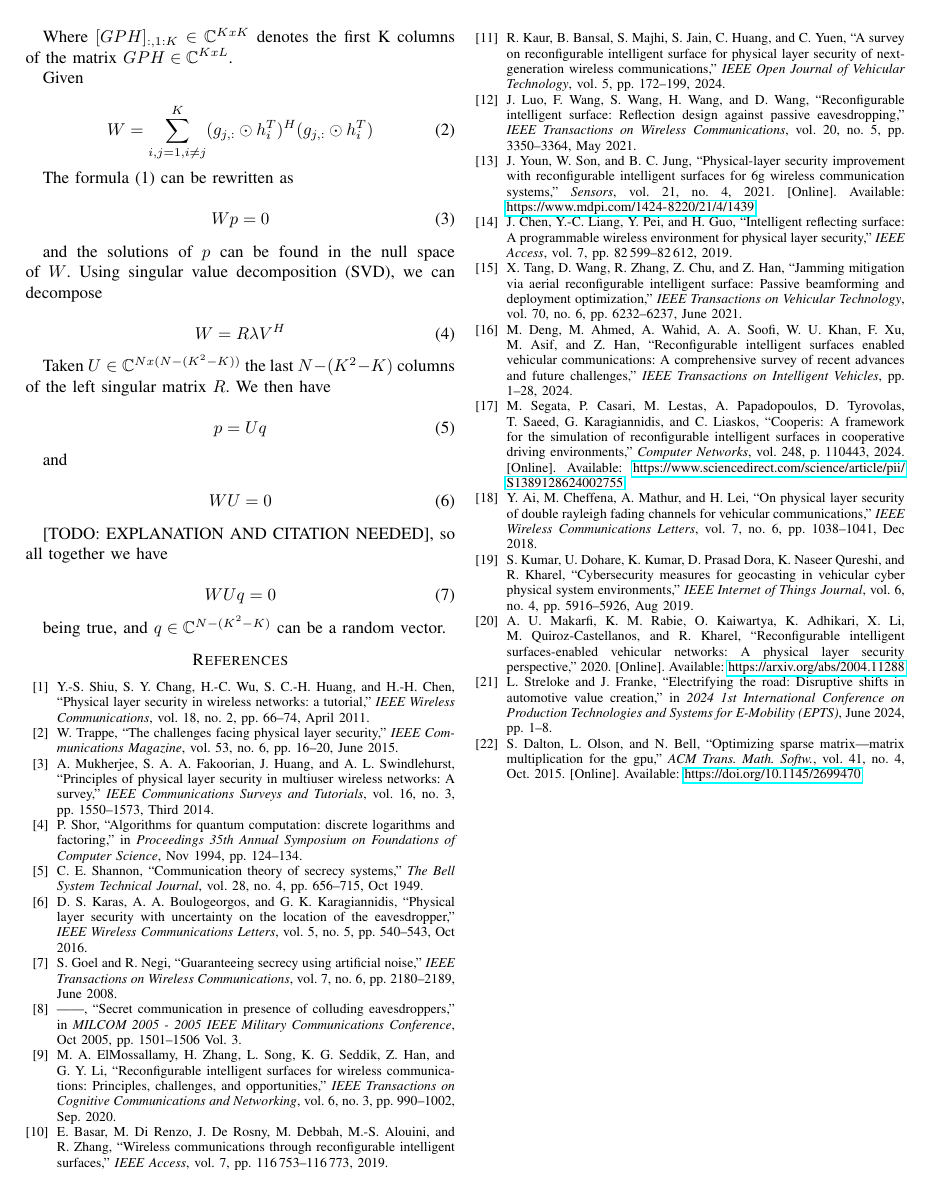
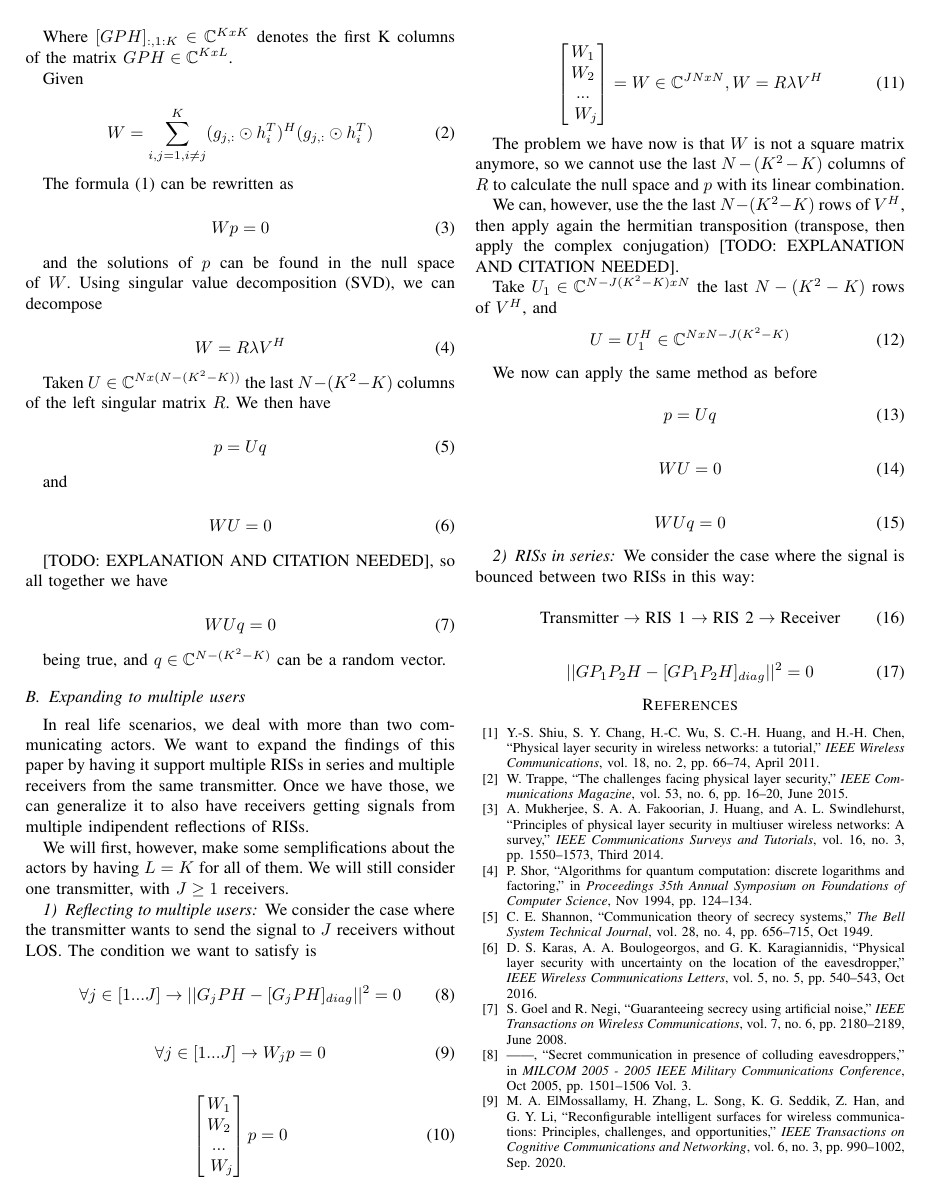
Before and after one commit to Marrocco-Simone/pls-ris, a LaTeX paper (related_works/main.tex, which reads related_works/noise.tex): page 3 of 3 before the commit and page 3 of 4 after it. Compiled offline with pdfLaTeX.

Commit message:
first part

```diff
--- a/related_works/noise.tex
+++ b/related_works/noise.tex
@@ -60,3 +60,70 @@
 \end{equation}
 
 being true, and $q \in \C^{N-(K^2 - K)}$ can be a random vector.
+
+\subsection{Expanding to multiple users}
+
+In real life scenarios, we deal with more than two communicating actors. We want to expand the findings of this paper by having it support multiple RISs in series and multiple receivers from the same transmitter. Once we have those, we can generalize it to also have receivers getting signals from multiple indipendent reflections of RISs.
+
+We will first, however, make some semplifications about the actors by having $L = K$ for all of them. We will still consider one transmitter, with $J \ge 1$ receivers.
+
+\subsubsection{Reflecting to multiple users}
+
+We consider the case where the transmitter wants to send the signal to $J$ receivers without LOS. The condition we want to satisfy is
+
+\begin{equation}
+  \forall j \in [1...J] \rightarrow || G_jPH - [G_jPH]_{diag} || ^2 = 0
+\end{equation}
+
+\begin{equation}
+  \forall j \in [1...J] \rightarrow W_jp = 0
+\end{equation}
+
+\begin{equation}
+  \begin{bmatrix}
+    W_1  \\
+    W_ 2 \\
+    ...  \\\
+    W_j
+  \end{bmatrix}
+  p = 0
+\end{equation}
+
+\begin{equation}
+  \begin{bmatrix}
+    W_1  \\
+    W_ 2 \\
+    ...  \\\
+    W_j
+  \end{bmatrix}
+  = W \in \C ^ {JNxN}, W = R \lambda V^H
+\end{equation}
+
+The problem we have now is that $W$ is not a square matrix anymore, so we cannot use the last $N - (K^2 - K)$ columns of $R$ to calculate the null space and $p$ with its linear combination.
+
+We can, however, use the the last $N - (K^2 - K)$ rows of $V^H$, then apply again the hermitian transposition (transpose, then apply the complex conjugation) [TODO: EXPLANATION AND CITATION NEEDED].
+
+Take $U_1 \in \C ^ {N - J(K^2 - K) x N}$ the last $N - (K^2 - K)$ rows of $V^H$, and
+\begin{equation}
+  U = U_1^H \in \C ^ {N x N - J(K^2 - K)}
+\end{equation}
+
+We now can apply the same method as before
+
+\begin{equation}p = Uq\end{equation}
+
+\begin{equation}WU = 0\end{equation}
+
+\begin{equation}WUq = 0\end{equation}
+
+\subsubsection{RISs in series}
+
+We consider the case where the signal is bounced between two RISs in this way:
+
+\begin{equation}
+  \text{Transmitter} \rightarrow \text{RIS 1} \rightarrow \text{RIS 2} \rightarrow \text{Receiver}
+\end{equation}
+
+\begin{equation}
+  || GP_1P_2H - [GP_1P_2H]_{diag} || ^2 = 0
+\end{equation}
```
